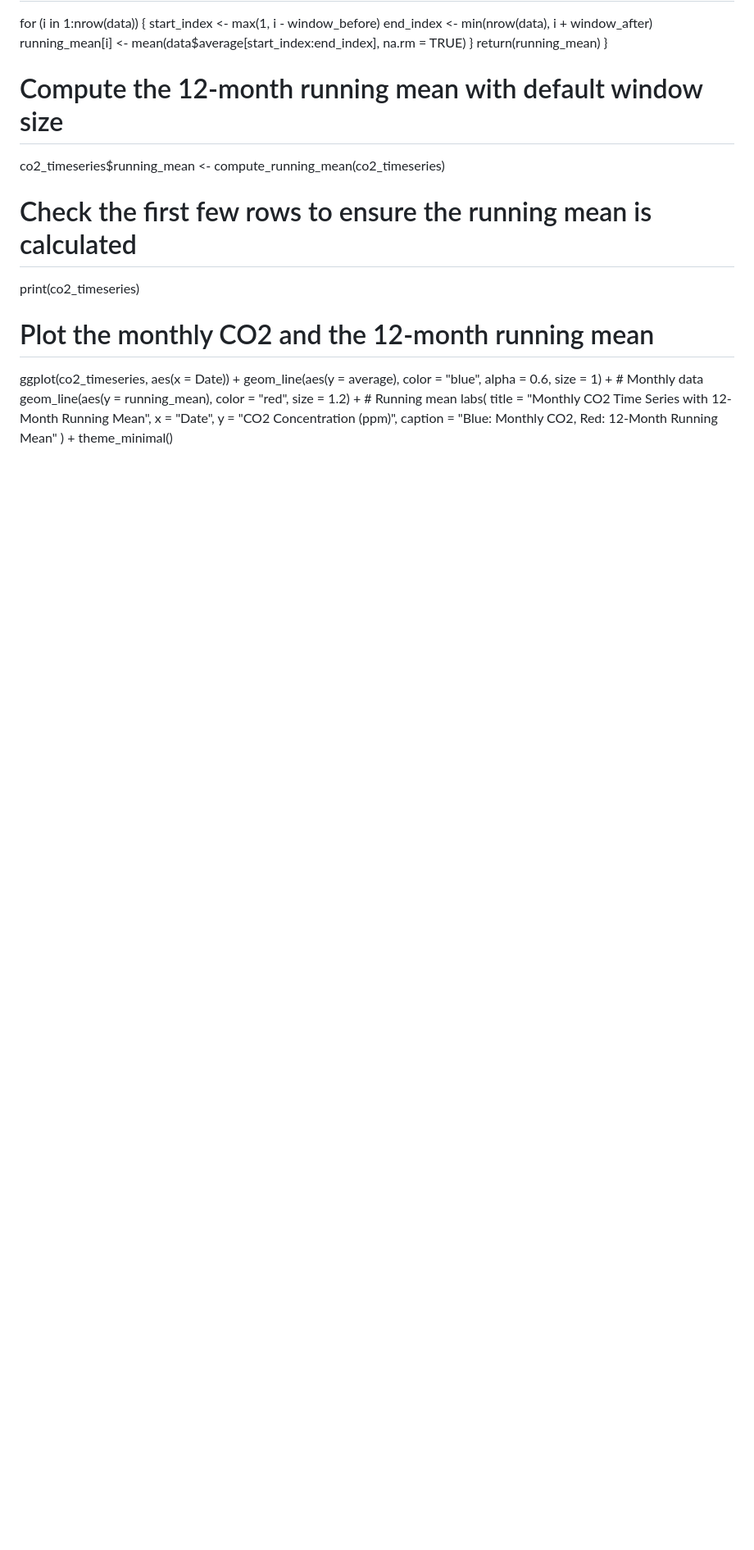
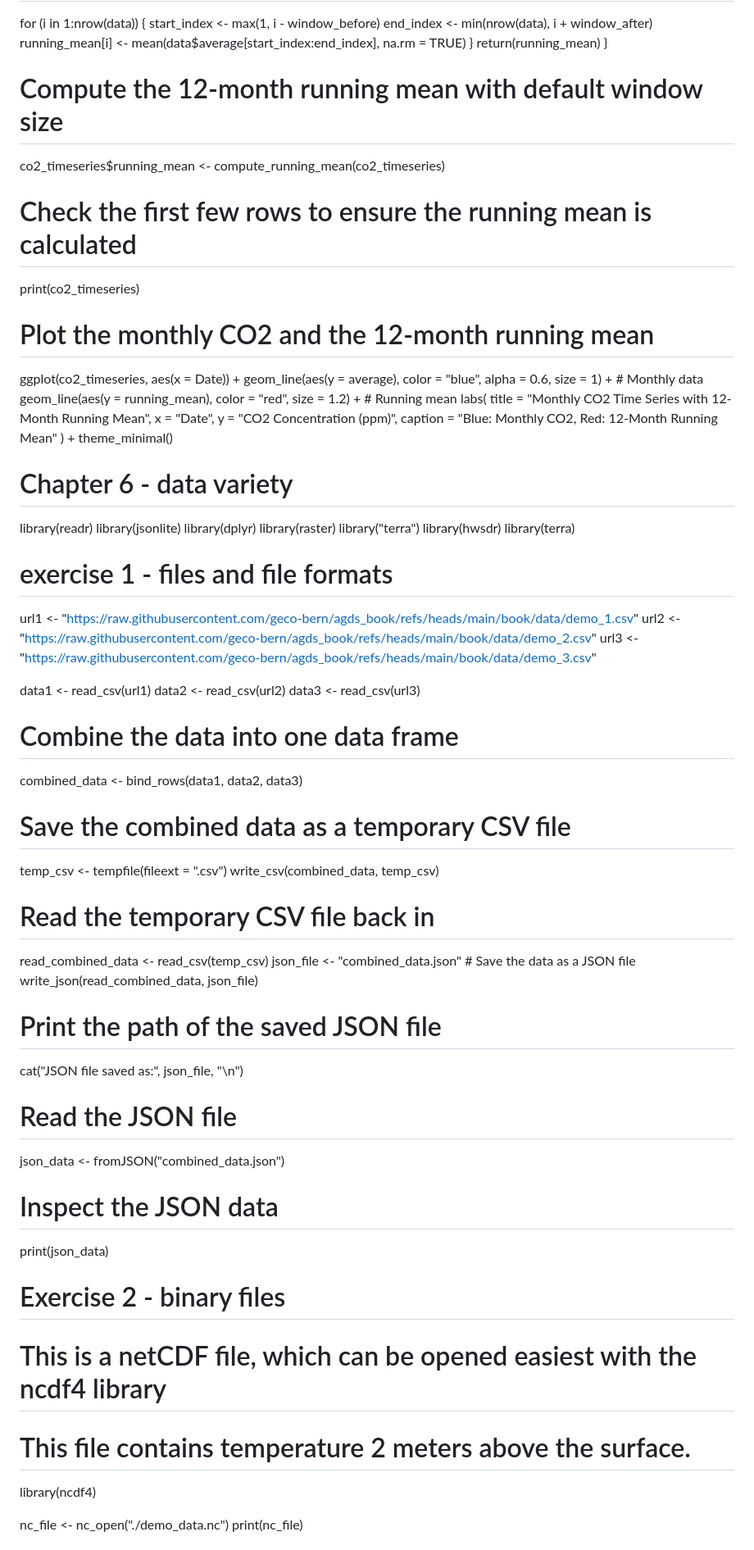
Before and after one commit to RobbertKouwenhoven/agds_report_robbertkouwenhoven, a Markdown page: personal exercises.md, the part around the change printed below. Shown: that part at 82% size. GitHub-like rendering; blank space fills up the shorter version.

Commit message:
personal exercises ch6 finish

```diff
--- a/personal exercises.md
+++ b/personal exercises.md
@@ -395,3 +395,50 @@ ggplot(co2_timeseries, aes(x = Date)) +
     caption = "Blue: Monthly CO2, Red: 12-Month Running Mean"
   ) +
   theme_minimal()
+
+# Chapter 6 - data variety
+library(readr)
+library(jsonlite)
+library(dplyr)
+library(raster)
+library("terra")
+library(hwsdr)
+library(terra)
+
+# exercise 1 - files and file formats
+url1 <- "https://raw.githubusercontent.com/geco-bern/agds_book/refs/heads/main/book/data/demo_1.csv"
+url2 <- "https://raw.githubusercontent.com/geco-bern/agds_book/refs/heads/main/book/data/demo_2.csv"
+url3 <- "https://raw.githubusercontent.com/geco-bern/agds_book/refs/heads/main/book/data/demo_3.csv"
+
+data1 <- read_csv(url1)
+data2 <- read_csv(url2)
+data3 <- read_csv(url3)
+
+# Combine the data into one data frame
+combined_data <- bind_rows(data1, data2, data3)
+
+# Save the combined data as a temporary CSV file
+temp_csv <- tempfile(fileext = ".csv")
+write_csv(combined_data, temp_csv)
+
+# Read the temporary CSV file back in
+read_combined_data <- read_csv(temp_csv)
+json_file <- "combined_data.json" # Save the data as a JSON file
+write_json(read_combined_data, json_file)
+
+# Print the path of the saved JSON file
+cat("JSON file saved as:", json_file, "\n")
+# Read the JSON file
+json_data <- fromJSON("combined_data.json")
+
+# Inspect the JSON data
+print(json_data)
+
+# Exercise 2 - binary files
+# This is a netCDF file, which can be opened easiest with the ncdf4 library
+# This file contains temperature 2 meters above the surface.
+library(ncdf4)
+
+nc_file <- nc_open("./demo_data.nc")
+print(nc_file)
+
```
Also changed, not shown: other parts of personal exercises.md (+137 -0 lines).
